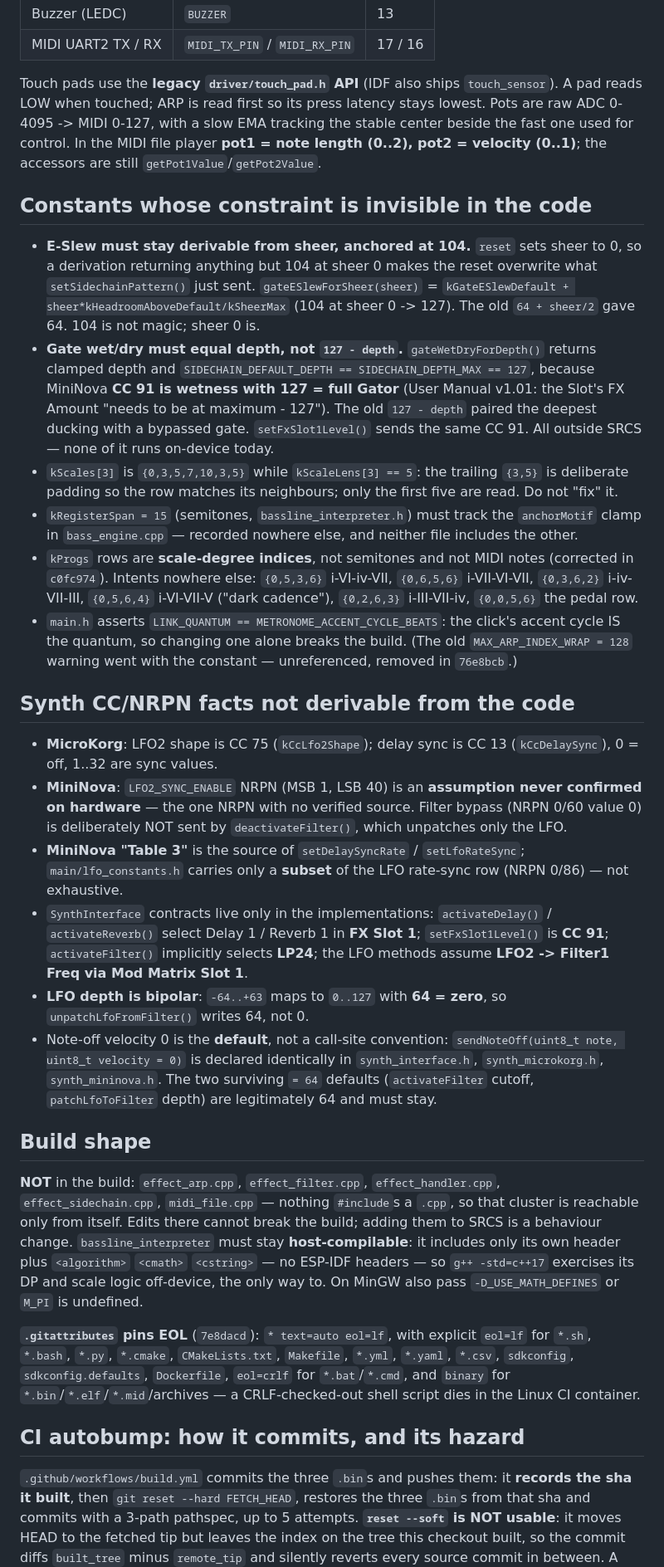
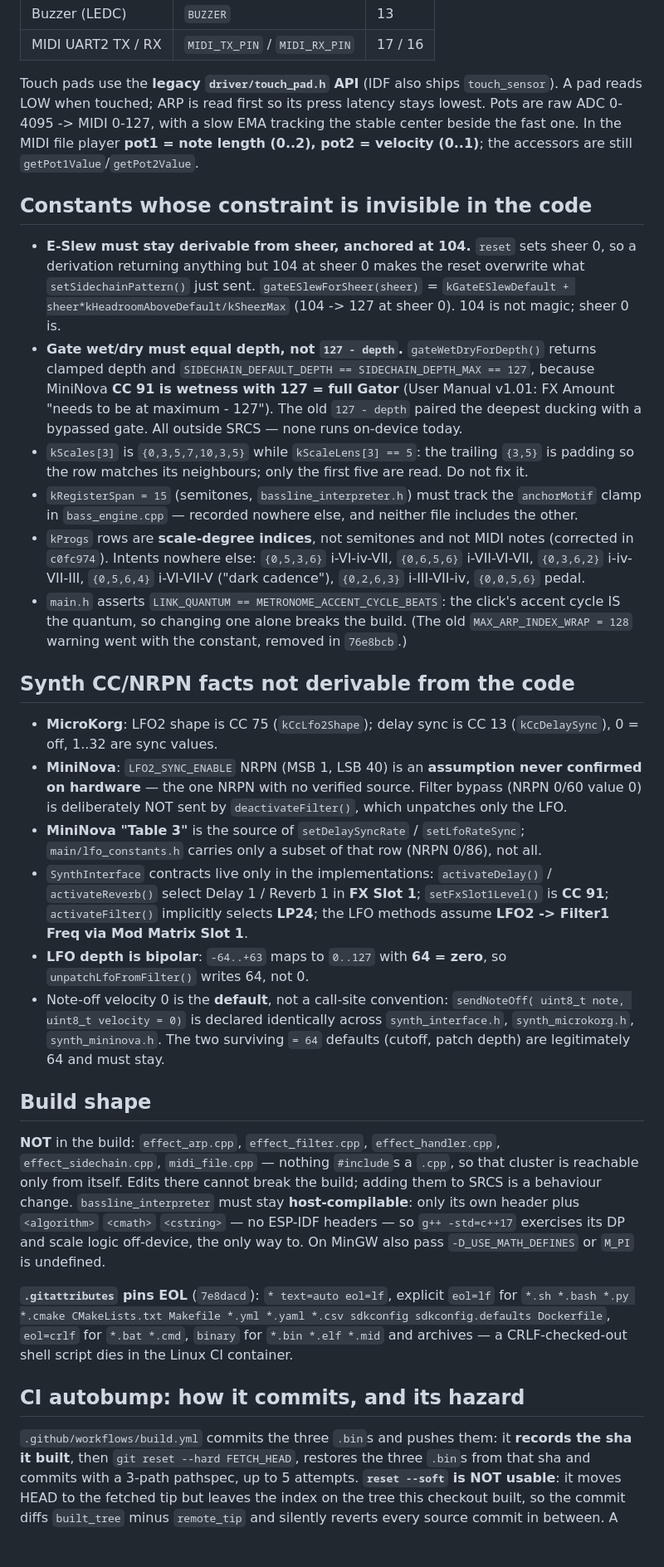
Before and after one commit to lanmower/esp-idf-link, a Markdown page: AGENTS.md, the part around one of its changes. Shown at 83% size. Drawn GitHub-style; blank space fills up the shorter version.

```diff
--- a/AGENTS.md
+++ b/AGENTS.md
@@ -359,40 +373,37 @@ the macro.
 | Buzzer (LEDC) | `BUZZER` | 13 |
 | MIDI UART2 TX / RX | `MIDI_TX_PIN` / `MIDI_RX_PIN` | 17 / 16 |
 
-Touch pads use the **legacy `driver/touch_pad.h` API** (IDF also ships
-`touch_sensor`). A pad reads LOW when touched; ARP is read first so its press latency
-stays lowest. Pots are raw ADC 0-4095 -> MIDI 0-127, with a slow EMA tracking the
-stable center beside the fast one used for control. In the MIDI file player
-**pot1 = note length (0..2), pot2 = velocity (0..1)**; the accessors are still
-`getPot1Value`/`getPot2Value`.
+Touch pads use the **legacy `driver/touch_pad.h` API** (IDF also ships `touch_sensor`).
+A pad reads LOW when touched; ARP is read first so its press latency stays lowest.
+Pots are raw ADC 0-4095 -> MIDI 0-127, with a slow EMA tracking the stable center
+beside the fast one. In the MIDI file player **pot1 = note length (0..2), pot2 =
+velocity (0..1)**; the accessors are still `getPot1Value`/`getPot2Value`.
 
 ## Constants whose constraint is invisible in the code
 
-- **E-Slew must stay derivable from sheer, anchored at 104.** `reset` sets sheer to 0,
-  so a derivation returning anything but 104 at sheer 0 makes the reset overwrite what
+- **E-Slew must stay derivable from sheer, anchored at 104.** `reset` sets sheer 0, so
+  a derivation returning anything but 104 at sheer 0 makes the reset overwrite what
   `setSidechainPattern()` just sent. `gateESlewForSheer(sheer)` =
-  `kGateESlewDefault + sheer*kHeadroomAboveDefault/kSheerMax` (104 at sheer 0 -> 127).
-  The old `64 + sheer/2` gave 64. 104 is not magic; sheer 0 is.
+  `kGateESlewDefault + sheer*kHeadroomAboveDefault/kSheerMax` (104 -> 127 at sheer 0).
+  104 is not magic; sheer 0 is.
 - **Gate wet/dry must equal depth, not `127 - depth`.** `gateWetDryForDepth()` returns
   clamped depth and `SIDECHAIN_DEFAULT_DEPTH == SIDECHAIN_DEPTH_MAX == 127`, because
-  MiniNova **CC 91 is wetness with 127 = full Gator** (User Manual v1.01: the Slot's
-  FX Amount "needs to be at maximum - 127"). The old `127 - depth` paired the deepest
-  ducking with a bypassed gate. `setFxSlot1Level()` sends the same CC 91. All outside
-  SRCS — none of it runs on-device today.
+  MiniNova **CC 91 is wetness with 127 = full Gator** (User Manual v1.01: FX Amount
+  "needs to be at maximum - 127"). The old `127 - depth` paired the deepest ducking
+  with a bypassed gate. All outside SRCS — none runs on-device today.
 - `kScales[3]` is `{0,3,5,7,10,3,5}` while `kScaleLens[3] == 5`: the trailing `{3,5}`
-  is deliberate padding so the row matches its neighbours; only the first five are
-  read. Do not "fix" it.
+  is padding so the row matches its neighbours; only the first five are read. Do not
+  fix it.
 - `kRegisterSpan = 15` (semitones, `bassline_interpreter.h`) must track the
   `anchorMotif` clamp in `bass_engine.cpp` — recorded nowhere else, and neither file
   includes the other.
 - `kProgs` rows are **scale-degree indices**, not semitones and not MIDI notes
   (corrected in `c0fc974`). Intents nowhere else: `{0,5,3,6}` i-VI-iv-VII,
   `{0,6,5,6}` i-VII-VI-VII, `{0,3,6,2}` i-iv-VII-III, `{0,5,6,4}` i-VI-VII-V ("dark
-  cadence"), `{0,2,6,3}` i-III-VII-iv, `{0,0,5,6}` the pedal row.
+  cadence"), `{0,2,6,3}` i-III-VII-iv, `{0,0,5,6}` pedal.
 - `main.h` asserts `LINK_QUANTUM == METRONOME_ACCENT_CYCLE_BEATS`: the click's accent
   cycle IS the quantum, so changing one alone breaks the build. (The old
-  `MAX_ARP_INDEX_WRAP = 128` warning went with the constant — unreferenced, removed in
-  `76e8bcb`.)
+  `MAX_ARP_INDEX_WRAP = 128` warning went with the constant, removed in `76e8bcb`.)
 
 ## Synth CC/NRPN facts not derivable from the code
 
@@ -403,41 +414,39 @@ stable center beside the fast one used for control. In the MIDI file player
   0/60 value 0) is deliberately NOT sent by `deactivateFilter()`, which unpatches only
   the LFO.
 - **MiniNova "Table 3"** is the source of `setDelaySyncRate` / `setLfoRateSync`;
-  `main/lfo_constants.h` carries only a **subset** of the LFO rate-sync row (NRPN 0/86)
-  — not exhaustive.
+  `main/lfo_constants.h` carries only a subset of that row (NRPN 0/86), not all.
 - `SynthInterface` contracts live only in the implementations: `activateDelay()` /
-  `activateReverb()` select Delay 1 / Reverb 1 in **FX Slot 1**; `setFxSlot1Level()`
-  is **CC 91**; `activateFilter()` implicitly selects **LP24**; the LFO methods assume
+  `activateReverb()` select Delay 1 / Reverb 1 in **FX Slot 1**; `setFxSlot1Level()` is
+  **CC 91**; `activateFilter()` implicitly selects **LP24**; the LFO methods assume
   **LFO2 -> Filter1 Freq via Mod Matrix Slot 1**.
 - **LFO depth is bipolar**: `-64..+63` maps to `0..127` with **64 = zero**, so
   `unpatchLfoFromFilter()` writes 64, not 0.
-- Note-off velocity 0 is the **default**, not a call-site convention:
-  `sendNoteOff(uint8_t note, uint8_t velocity = 0)` is declared identically in
+- Note-off velocity 0 is the **default**, not a call-site convention: `sendNoteOff(
+  uint8_t note, uint8_t velocity = 0)` is declared identically across
   `synth_interface.h`, `synth_microkorg.h`, `synth_mininova.h`. The two surviving
-  `= 64` defaults (`activateFilter` cutoff, `patchLfoToFilter` depth) are legitimately
-  64 and must stay.
+  `= 64` defaults (cutoff, patch depth) are legitimately 64 and must stay.
 
 ## Build shape
 
 **NOT** in the build: `effect_arp.cpp`, `effect_filter.cpp`, `effect_handler.cpp`,
-`effect_sidechain.cpp`, `midi_file.cpp` — nothing `#include`s a `.cpp`, so that
-cluster is reachable only from itself. Edits there cannot break the build; adding them
-to SRCS is a behaviour change. `bassline_interpreter` must stay **host-compilable**:
-it includes only its own header plus `<algorithm>` `<cmath>` `<cstring>` — no ESP-IDF
-headers — so `g++ -std=c++17` exercises its DP and scale logic off-device, the only
-way to. On MinGW also pass `-D_USE_MATH_DEFINES` or `M_PI` is undefined.
+`effect_sidechain.cpp`, `midi_file.cpp` — nothing `#include`s a `.cpp`, so that cluster
+is reachable only from itself. Edits there cannot break the build; adding them to SRCS
+is a behaviour change. `bassline_interpreter` must stay **host-compilable**: only its
+own header plus `<algorithm>` `<cmath>` `<cstring>` — no ESP-IDF headers — so
+`g++ -std=c++17` exercises its DP and scale logic off-device, the only way to. On
+MinGW also pass `-D_USE_MATH_DEFINES` or `M_PI` is undefined.
 
-**`.gitattributes` pins EOL** (`7e8dacd`): `* text=auto eol=lf`, with explicit `eol=lf`
-for `*.sh`, `*.bash`, `*.py`, `*.cmake`, `CMakeLists.txt`, `Makefile`, `*.yml`,
-`*.yaml`, `*.csv`, `sdkconfig`, `sdkconfig.defaults`, `Dockerfile`, `eol=crlf` for
-`*.bat`/`*.cmd`, and `binary` for `*.bin`/`*.elf`/`*.mid`/archives — a CRLF-checked-out
-shell script dies in the Linux CI container.
+**`.gitattributes` pins EOL** (`7e8dacd`): `* text=auto eol=lf`, explicit `eol=lf` for
+`*.sh *.bash *.py *.cmake CMakeLists.txt Makefile *.yml *.yaml *.csv sdkconfig
+sdkconfig.defaults Dockerfile`, `eol=crlf` for `*.bat *.cmd`, `binary` for
+`*.bin *.elf *.mid` and archives — a CRLF-checked-out shell script dies in the Linux
+CI container.
 
 ## CI autobump: how it commits, and its hazard
 
 `.github/workflows/build.yml` commits the three `.bin`s and pushes them: it **records
-the sha it built**, then `git reset --hard FETCH_HEAD`, restores the three `.bin`s
-from that sha and commits with a 3-path pathspec, up to 5 attempts. **`reset --soft`
-is NOT usable**: it moves HEAD to the fetched tip but leaves the index on the tree
-this checkout built, so the commit diffs `built_tree` minus `remote_tip` and silently
+the sha it built**, then `git reset --hard FETCH_HEAD`, restores the three `.bin`s from
+that sha and commits with a 3-path pathspec, up to 5 attempts. **`reset --soft` is NOT
+usable**: it moves HEAD to the fetched tip but leaves the index on the tree this
+checkout built, so the commit diffs `built_tree` minus `remote_tip` and silently
 reverts every source commit in between. A rebase would MERGE the previous `.bin`s and
```
Also changed, not shown: other parts of AGENTS.md (+171 -158 lines).
